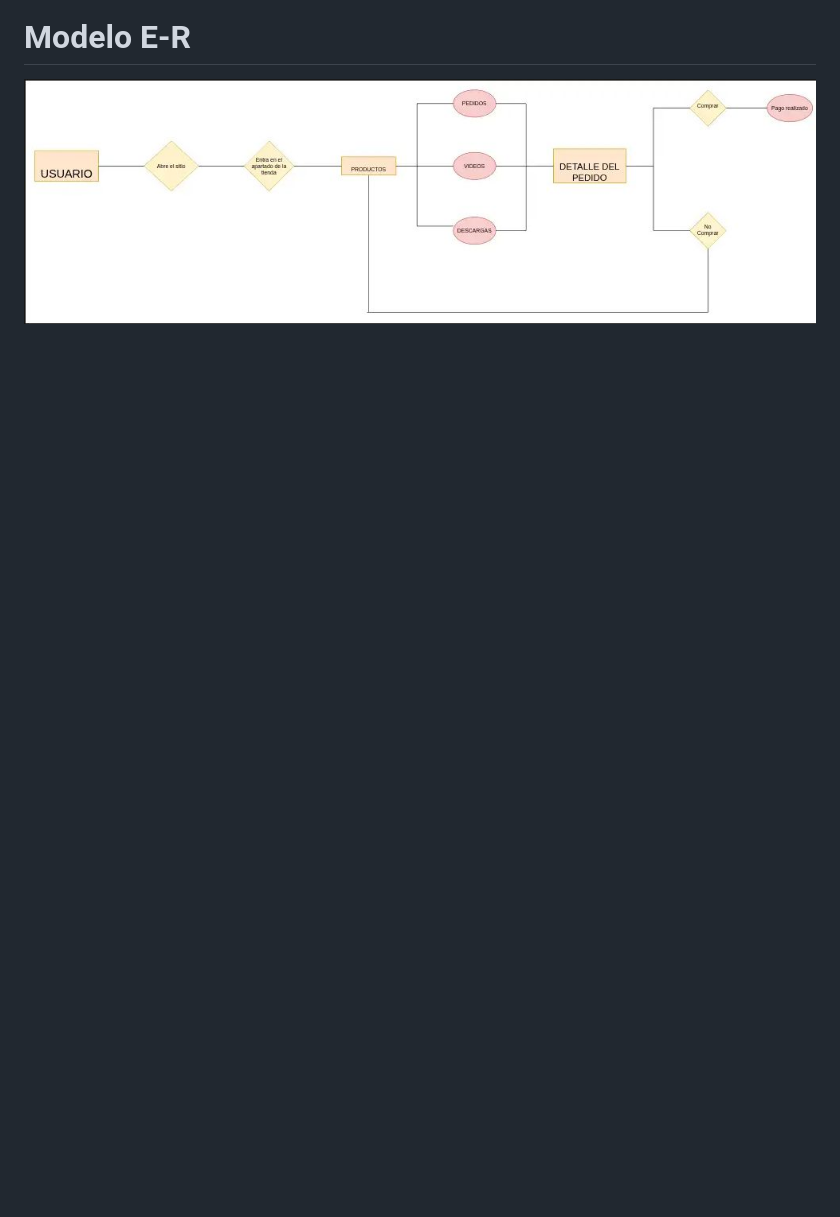
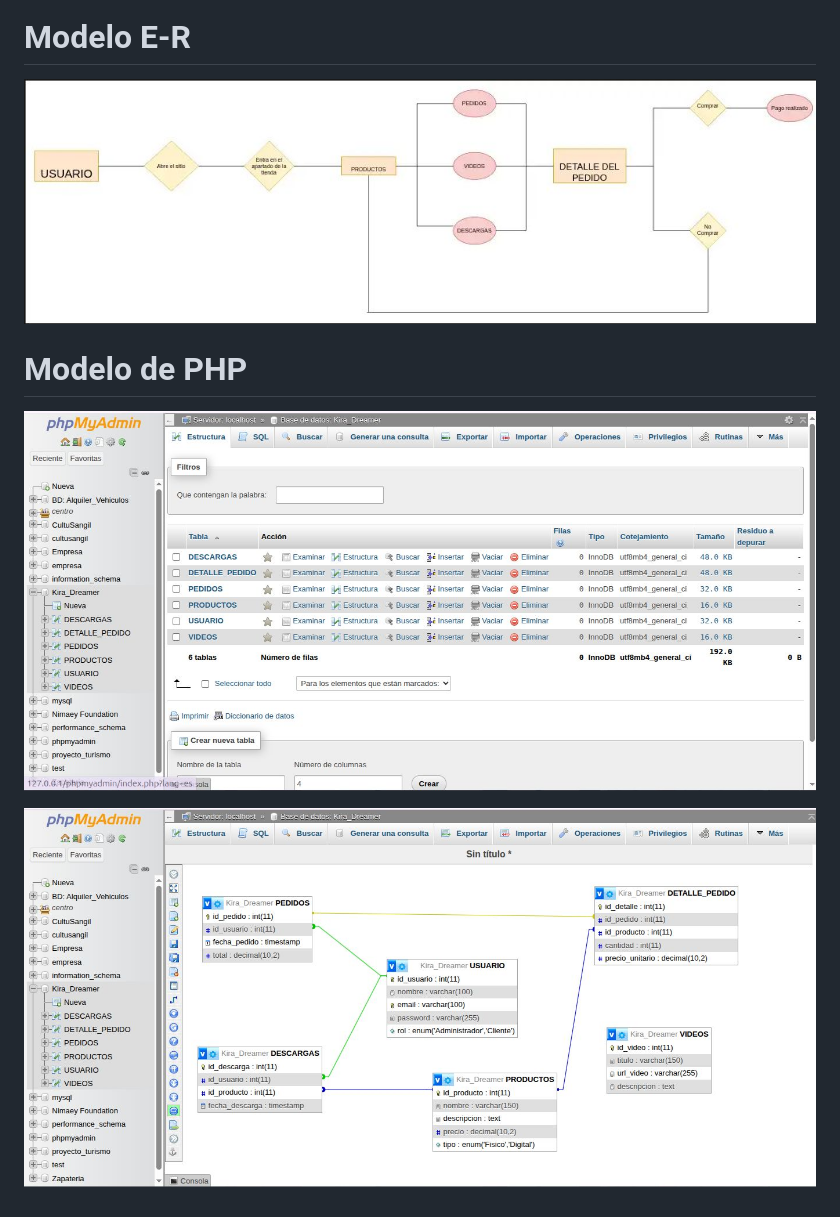
Before and after one commit to Santiagoangelramon-sistemas/Bimestral_p3_dise-ador_grafico, a Markdown page: kira_dreamer_studio.md, the part around the change. Rendered like a GitHub page; pictures changed too: img/php1.jpg (added), img/php2.jpg (added); blank space fills up the shorter version.

```diff
--- a/kira_dreamer_studio.md
+++ b/kira_dreamer_studio.md
@@ -21,3 +21,9 @@ Dedicada a crear contenido animado original como series web, cortometrajes o pel
 # Modelo E-R
 
 ![Logo del proyecto](./img/mi_pene.jpg)
+
+# Modelo de PHP
+
+![Logo del proyecto](./img/php1.jpg)
+
+![Logo del proyecto](./img/php2.jpg)
```
